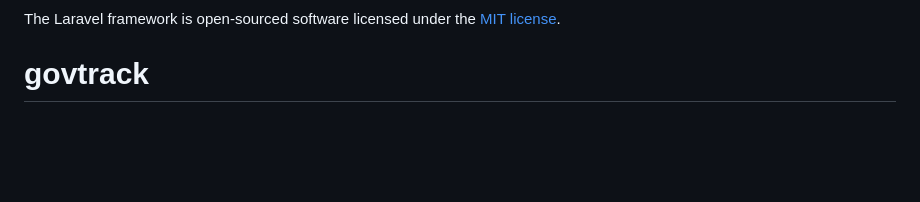
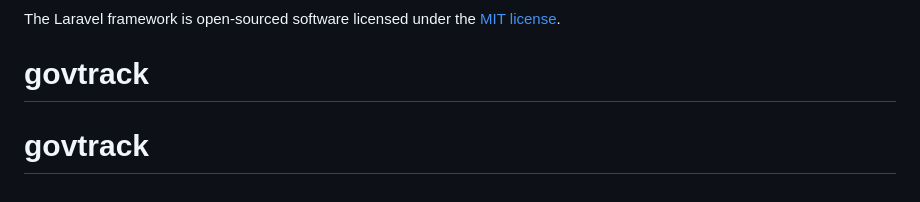
Before and after one commit to jade10115/govtrack, a Markdown page: README.md, the part around the change. Rendered like a GitHub page; blank space fills up the shorter version.

```diff
--- a/README.md
+++ b/README.md
@@ -58,3 +58,4 @@ If you discover a security vulnerability within Laravel, please send an e-mail t
 
 The Laravel framework is open-sourced software licensed under the [MIT license](https://opensource.org/licenses/MIT).
 # govtrack
+# govtrack
```
